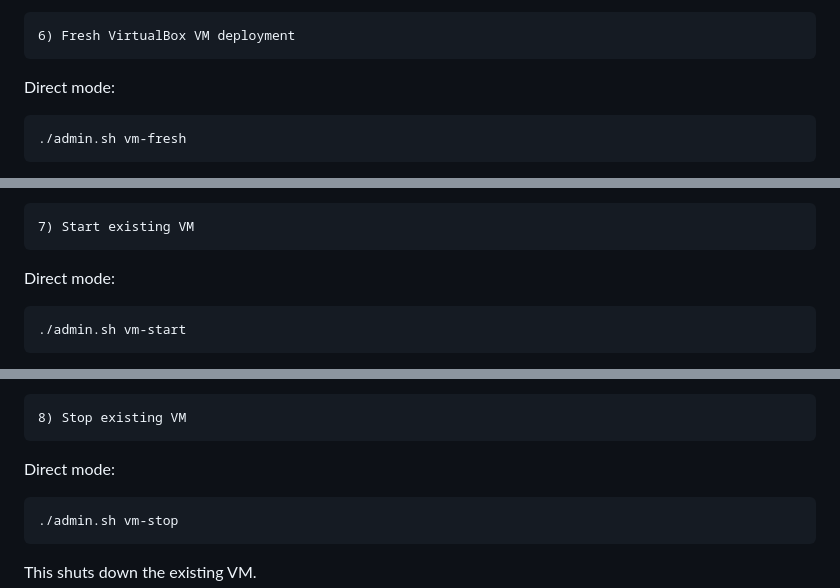
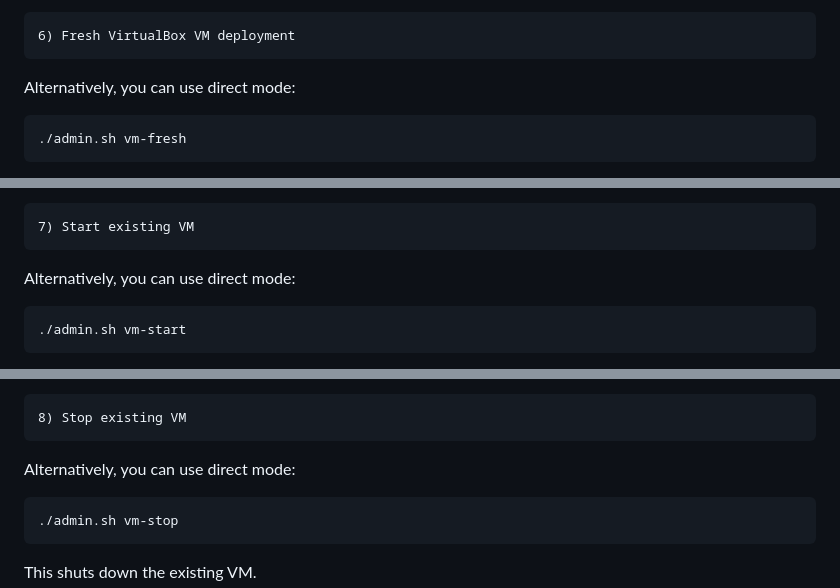
Before and after one commit to marco-buttu/meteo, a Markdown page: docs/admin.md, 3 parts joined by grey strips. Rendered like a GitHub page.

````diff
--- a/docs/admin.md
+++ b/docs/admin.md
@@ -281,7 +281,7 @@ Then select:
 6) Fresh VirtualBox VM deployment
 ```
 
-Direct mode:
+Alternatively, you can use direct mode:
 
 ```bash
 ./admin.sh vm-fresh
@@ -304,7 +304,7 @@ Then select:
 7) Start existing VM
 ```
 
-Direct mode:
+Alternatively, you can use direct mode:
 
 ```bash
 ./admin.sh vm-start
@@ -328,7 +328,7 @@ Then select:
 8) Stop existing VM
 ```
 
-Direct mode:
+Alternatively, you can use direct mode:
 
 ```bash
 ./admin.sh vm-stop
````
Also changed, not shown: other parts of docs/admin.md (+6 -6 lines).
